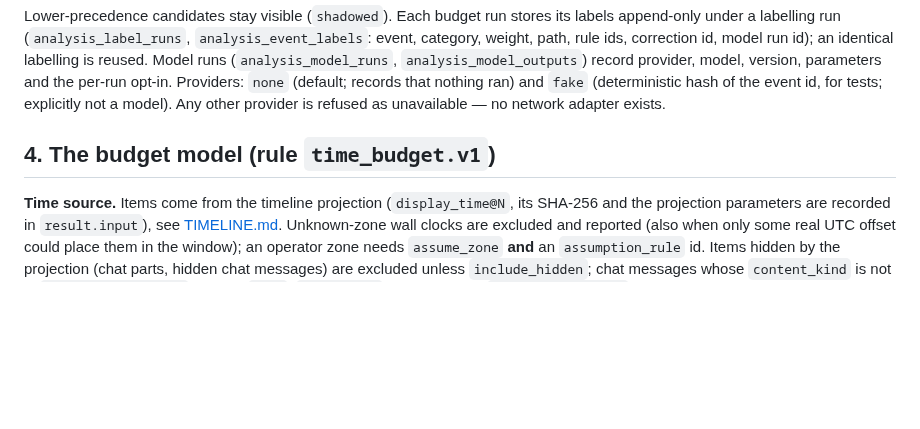
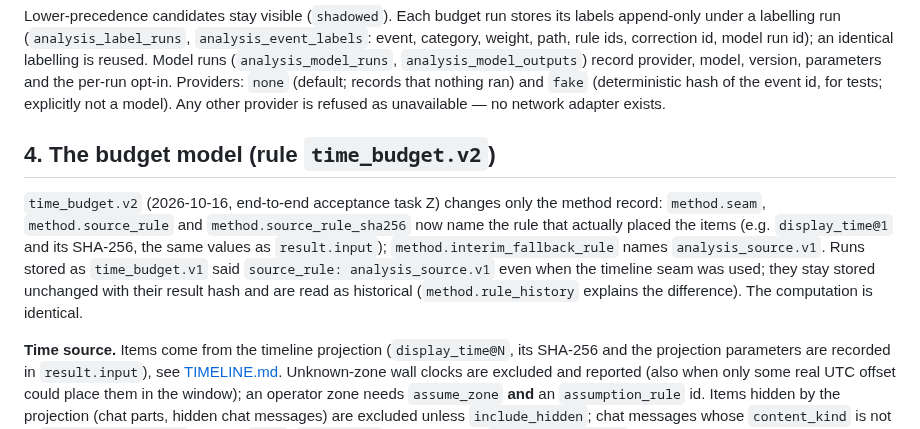
Before and after one commit to klb-t/AGEDS, a Markdown page: docs/TIME_BUDGET.md, the part around the change. GitHub-like rendering; blank space fills up the shorter version.

Commit message:
Docs: time_budget.v2 method record and repeatable import-plan decision flags [skip ci]
Co-Authored-By: Claude Opus 5.5 <noreply@anthropic.com>
Claude-Session: https://claude.ai/code/session_017y2KfJqweK8bik9GqowmZr

```diff
--- a/docs/TIME_BUDGET.md
+++ b/docs/TIME_BUDGET.md
@@ -90,7 +90,14 @@ version, parameters and the per-run opt-in. Providers: `none` (default; records
 ran) and `fake` (deterministic hash of the event id, for tests; explicitly not a model).
 Any other provider is refused as unavailable — no network adapter exists.
 
-## 4. The budget model (rule `time_budget.v1`)
+## 4. The budget model (rule `time_budget.v2`)
+
+`time_budget.v2` (2026-10-16, end-to-end acceptance task Z) changes only the method record: `method.seam`,
+`method.source_rule` and `method.source_rule_sha256` now name the rule that actually placed the items (e.g.
+`display_time@1` and its SHA-256, the same values as `result.input`); `method.interim_fallback_rule` names
+`analysis_source.v1`. Runs stored as `time_budget.v1` said `source_rule: analysis_source.v1` even when the
+timeline seam was used; they stay stored unchanged with their result hash and are read as historical
+(`method.rule_history` explains the difference). The computation is identical.
 
 **Time source.** Items come from the timeline projection (`display_time@N`, its SHA-256 and
 the projection parameters are recorded in `result.input`), see [TIMELINE.md](TIMELINE.md).
```
Also changed, not shown: docs/IMPORT_PLAN.md (+2 -0 lines).
